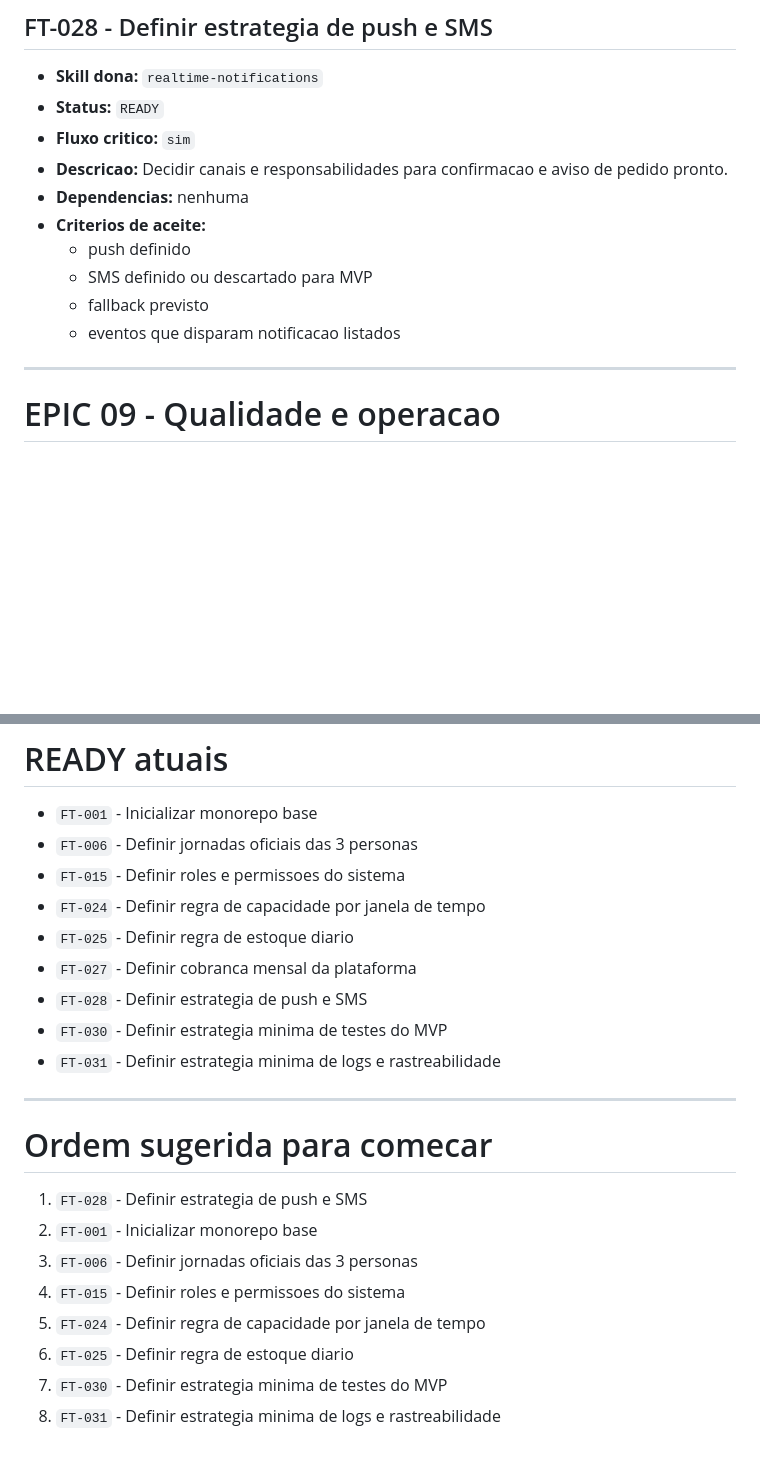
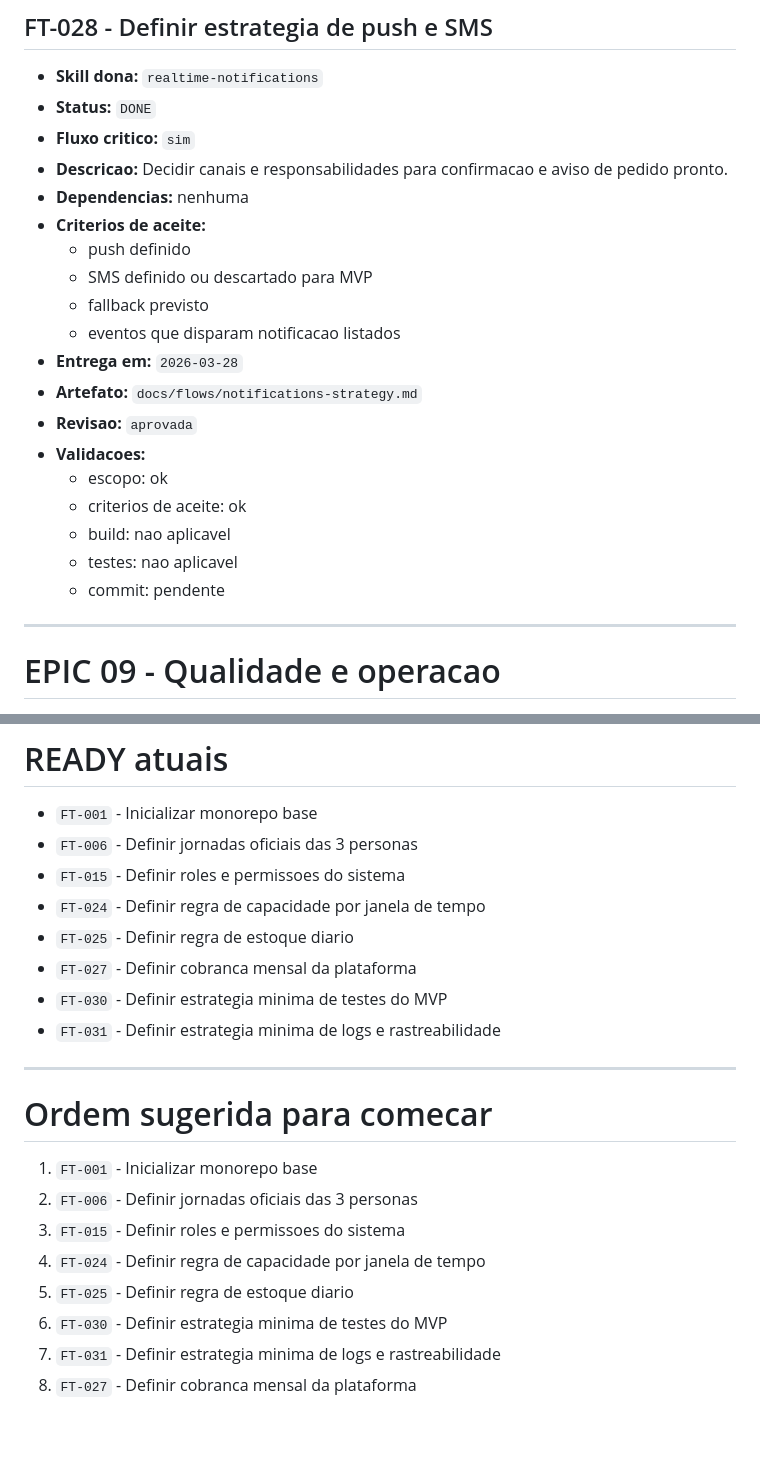
Before and after one commit to devricardo90/App-Food-Truck, a Markdown page: backlog.md, 2 parts joined by grey strips. Rendered like a GitHub page; blank space fills up the shorter version.

Commit message:
docs(notifications): define push strategy for mvp

```diff
--- a/backlog.md
+++ b/backlog.md
@@ -455,7 +455,7 @@ Quando houver multiplas tasks `READY`, priorizar por:
 ## FT-028 - Definir estrategia de push e SMS
 
 - **Skill dona:** `realtime-notifications`
-- **Status:** `READY`
+- **Status:** `DONE`
 - **Fluxo critico:** `sim`
 - **Descricao:** Decidir canais e responsabilidades para confirmacao e aviso de pedido pronto.
 - **Dependencias:** nenhuma
@@ -464,6 +464,15 @@ Quando houver multiplas tasks `READY`, priorizar por:
   - SMS definido ou descartado para MVP
   - fallback previsto
   - eventos que disparam notificacao listados
+- **Entrega em:** `2026-03-28`
+- **Artefato:** `docs/flows/notifications-strategy.md`
+- **Revisao:** `aprovada`
+- **Validacoes:**
+  - escopo: ok
+  - criterios de aceite: ok
+  - build: nao aplicavel
+  - testes: nao aplicavel
+  - commit: pendente
 
 ---
 
@@ -527,7 +536,6 @@ Quando houver multiplas tasks `READY`, priorizar por:
 - `FT-024` - Definir regra de capacidade por janela de tempo
 - `FT-025` - Definir regra de estoque diario
 - `FT-027` - Definir cobranca mensal da plataforma
-- `FT-028` - Definir estrategia de push e SMS
 - `FT-030` - Definir estrategia minima de testes do MVP
 - `FT-031` - Definir estrategia minima de logs e rastreabilidade
 
@@ -535,11 +543,11 @@ Quando houver multiplas tasks `READY`, priorizar por:
 
 # Ordem sugerida para comecar
 
-1. `FT-028` - Definir estrategia de push e SMS
-2. `FT-001` - Inicializar monorepo base
-3. `FT-006` - Definir jornadas oficiais das 3 personas
-4. `FT-015` - Definir roles e permissoes do sistema
-5. `FT-024` - Definir regra de capacidade por janela de tempo
-6. `FT-025` - Definir regra de estoque diario
-7. `FT-030` - Definir estrategia minima de testes do MVP
-8. `FT-031` - Definir estrategia minima de logs e rastreabilidade
+1. `FT-001` - Inicializar monorepo base
+2. `FT-006` - Definir jornadas oficiais das 3 personas
+3. `FT-015` - Definir roles e permissoes do sistema
+4. `FT-024` - Definir regra de capacidade por janela de tempo
+5. `FT-025` - Definir regra de estoque diario
+6. `FT-030` - Definir estrategia minima de testes do MVP
+7. `FT-031` - Definir estrategia minima de logs e rastreabilidade
+8. `FT-027` - Definir cobranca mensal da plataforma
```
Also changed, not shown: docs/flows/notifications-strategy.md (added, +192 -0 lines).
